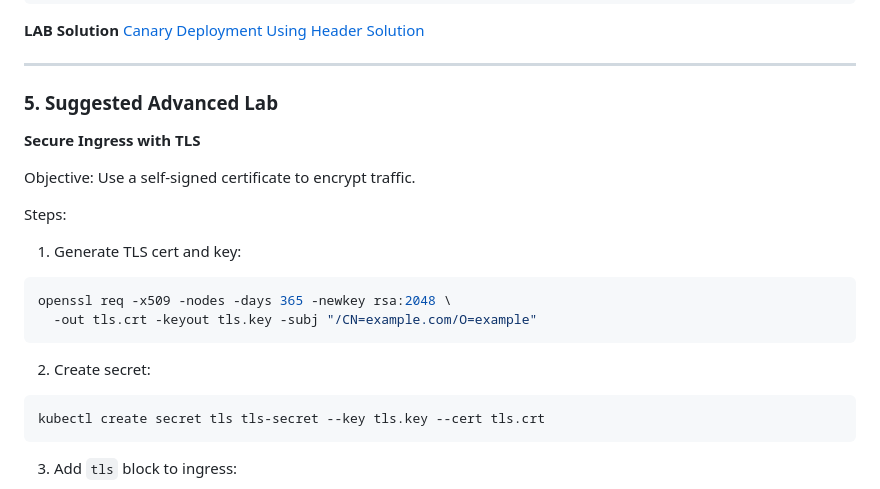
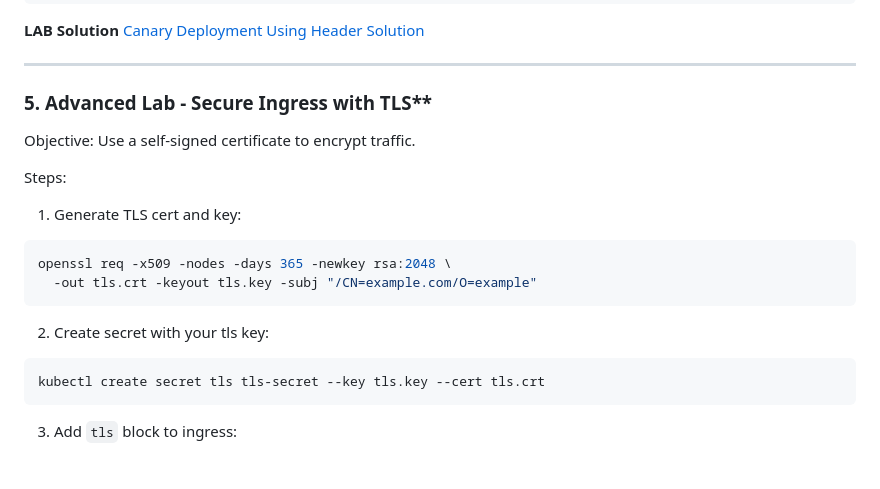
Before and after one commit to elevy99927/k8s, a Markdown page: docs/Chapter-10.md, the part around the change. GitHub-like rendering; blank space fills up the shorter version.

````diff
--- a/docs/Chapter-10.md
+++ b/docs/Chapter-10.md
@@ -173,9 +173,7 @@ curl -H "x-canary: always" http://<EXTERNAL-IP>/green
 
 ---
 
-### 5. Suggested Advanced Lab
-
-**Secure Ingress with TLS**
+### 5. Advanced Lab - Secure Ingress with TLS**
 
 Objective: Use a self-signed certificate to encrypt traffic.
 
@@ -188,7 +186,7 @@ openssl req -x509 -nodes -days 365 -newkey rsa:2048 \
   -out tls.crt -keyout tls.key -subj "/CN=example.com/O=example"
 ```
 
-2. Create secret:
+2. Create secret with your tls key:
 
 ```sh
 kubectl create secret tls tls-secret --key tls.key --cert tls.crt
````
Also changed, not shown: ingress/lab5-using-tls/README.md (added, +35 -0 lines).
